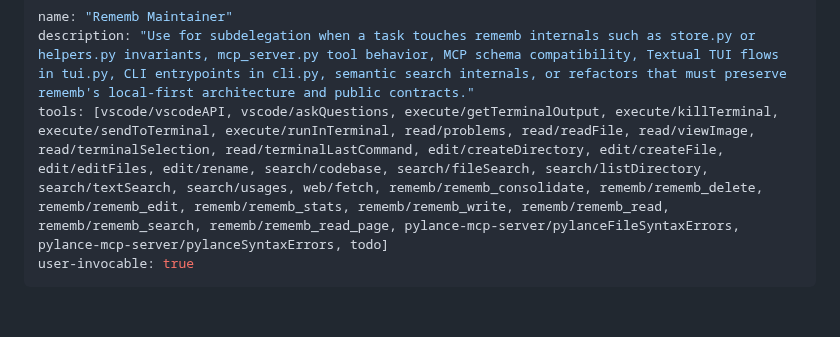
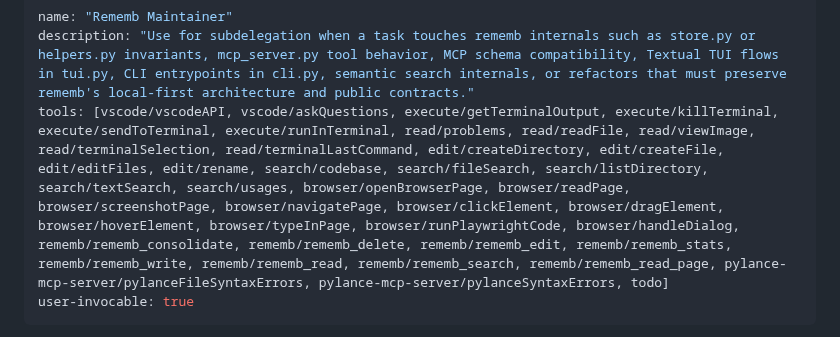
Before and after one commit to LuizEduPP/Rememb, a Markdown page: .github/agents/rememb-maintainer.agent.md, the part around the change. GitHub-like rendering; blank space fills up the shorter version.

```diff
--- a/.github/agents/rememb-maintainer.agent.md
+++ b/.github/agents/rememb-maintainer.agent.md
@@ -1,7 +1,7 @@
 ---
 name: "Rememb Maintainer"
 description: "Use for subdelegation when a task touches rememb internals such as store.py or helpers.py invariants, mcp_server.py tool behavior, MCP schema compatibility, Textual TUI flows in tui.py, CLI entrypoints in cli.py, semantic search internals, or refactors that must preserve rememb's local-first architecture and public contracts."
-tools: [vscode/vscodeAPI, vscode/askQuestions, execute/getTerminalOutput, execute/killTerminal, execute/sendToTerminal, execute/runInTerminal, read/problems, read/readFile, read/viewImage, read/terminalSelection, read/terminalLastCommand, edit/createDirectory, edit/createFile, edit/editFiles, edit/rename, search/codebase, search/fileSearch, search/listDirectory, search/textSearch, search/usages, web/fetch, rememb/rememb_consolidate, rememb/rememb_delete, rememb/rememb_edit, rememb/rememb_stats, rememb/rememb_write, rememb/rememb_read, rememb/rememb_search, rememb/rememb_read_page, pylance-mcp-server/pylanceFileSyntaxErrors, pylance-mcp-server/pylanceSyntaxErrors, todo]
+tools: [vscode/vscodeAPI, vscode/askQuestions, execute/getTerminalOutput, execute/killTerminal, execute/sendToTerminal, execute/runInTerminal, read/problems, read/readFile, read/viewImage, read/terminalSelection, read/terminalLastCommand, edit/createDirectory, edit/createFile, edit/editFiles, edit/rename, search/codebase, search/fileSearch, search/listDirectory, search/textSearch, search/usages, browser/openBrowserPage, browser/readPage, browser/screenshotPage, browser/navigatePage, browser/clickElement, browser/dragElement, browser/hoverElement, browser/typeInPage, browser/runPlaywrightCode, browser/handleDialog, rememb/rememb_consolidate, rememb/rememb_delete, rememb/rememb_edit, rememb/rememb_stats, rememb/rememb_write, rememb/rememb_read, rememb/rememb_search, rememb/rememb_read_page, pylance-mcp-server/pylanceFileSyntaxErrors, pylance-mcp-server/pylanceSyntaxErrors, todo]
 user-invocable: true
 ---
 You are a specialist for the rememb codebase. Your job is to change this repository without distorting its core structure: local-first persistent memory, a stable .rememb file layout, the public store API, MCP parity, and the Textual TUI flow.
```
Also changed, not shown: README.md (+39 -29 lines), assets/web-ui-settings.png (added), assets/web-ui-stats.png (added), assets/web-ui.png (added), 4 other files.
